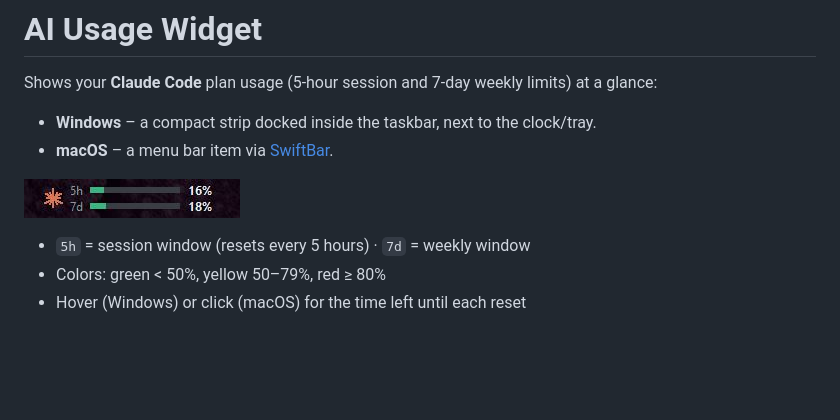
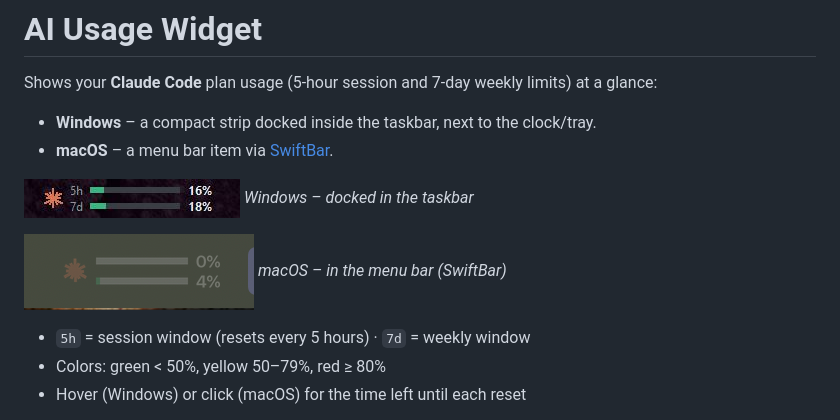
Before and after one commit to Jopenz/ai-usage-widget, a Markdown page: README.md, the part around the change. Drawn GitHub-style; pictures changed too: docs/screenshot-mac.png (added); blank space fills up the shorter version.

```diff
--- a/README.md
+++ b/README.md
@@ -6,6 +6,10 @@ Shows your **Claude Code** plan usage (5-hour session and 7-day weekly limits) a
 - **macOS** – a menu bar item via [SwiftBar](https://swiftbar.app).
 
 ![Widget on the Windows taskbar](docs/screenshot.jpg)
+*Windows – docked in the taskbar*
+
+![Widget in the macOS menu bar](docs/screenshot-mac.png)
+*macOS – in the menu bar (SwiftBar)*
 
 - `5h` = session window (resets every 5 hours) · `7d` = weekly window
 - Colors: green < 50%, yellow 50–79%, red ≥ 80%
```
Also changed, not shown: 1 other file.
